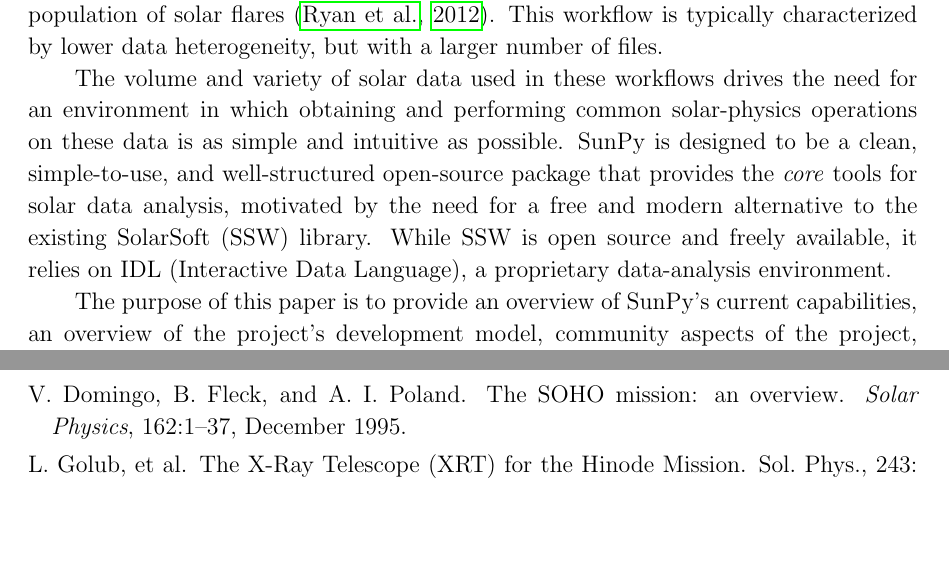
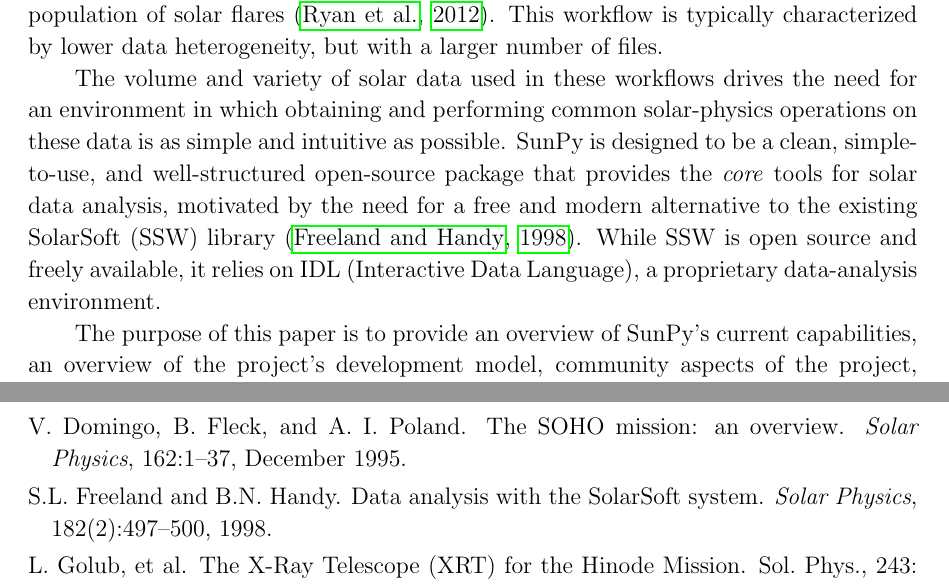
Before and after one commit to sunpy/sunpy-0.4-paper, a LaTeX paper (Sunpy_paper_0.4.tex, which reads 1-Introduction.tex): two parts of pages 4 and 26 of 28, joined at a grey line, cut so that both start at the same text, the shorter picture padded with empty space. Compiled offline with pdfLaTeX.

Commit message:
added in SSW reference

```diff
--- a/1-Introduction.tex
+++ b/1-Introduction.tex
@@ -66,9 +66,10 @@
 possible.  SunPy is designed to be a clean, simple-to-use, and
 well-structured open-source package that provides the \textit{core}
 tools for solar data analysis, motivated by the need for a free and
-modern alternative to the existing SolarSoft (SSW) library. While SSW
-is open source and freely available, it relies on IDL (Interactive
-Data Language), a proprietary data-analysis environment.
+modern alternative to the existing SolarSoft (SSW) library
+\citep{freeland1998}. While SSW is open source and freely available,
+it relies on IDL (Interactive Data Language), a proprietary
+data-analysis environment.
 
 The purpose of this paper is to provide an overview of SunPy's current
 capabilities, an overview of the project's development model, community aspects of the
```
